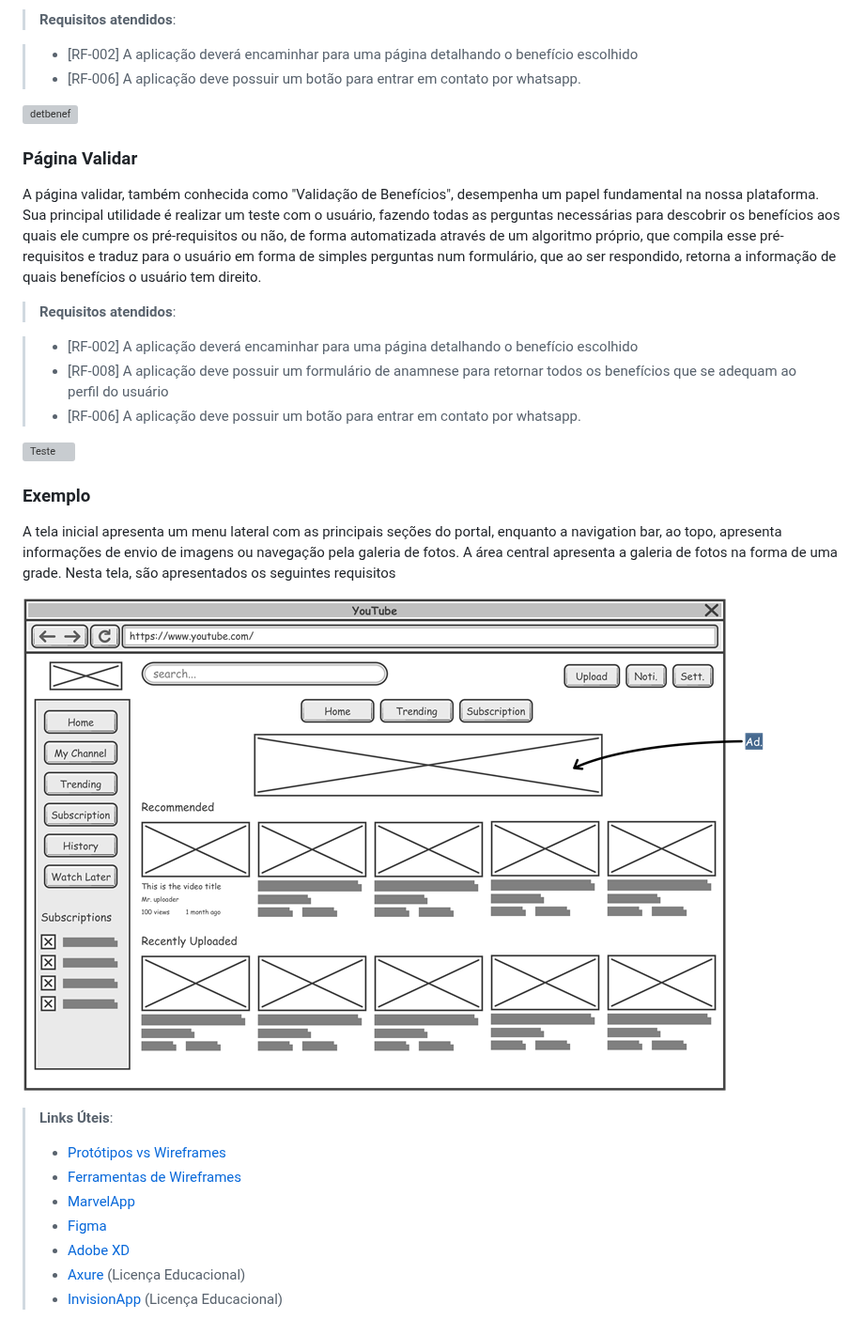
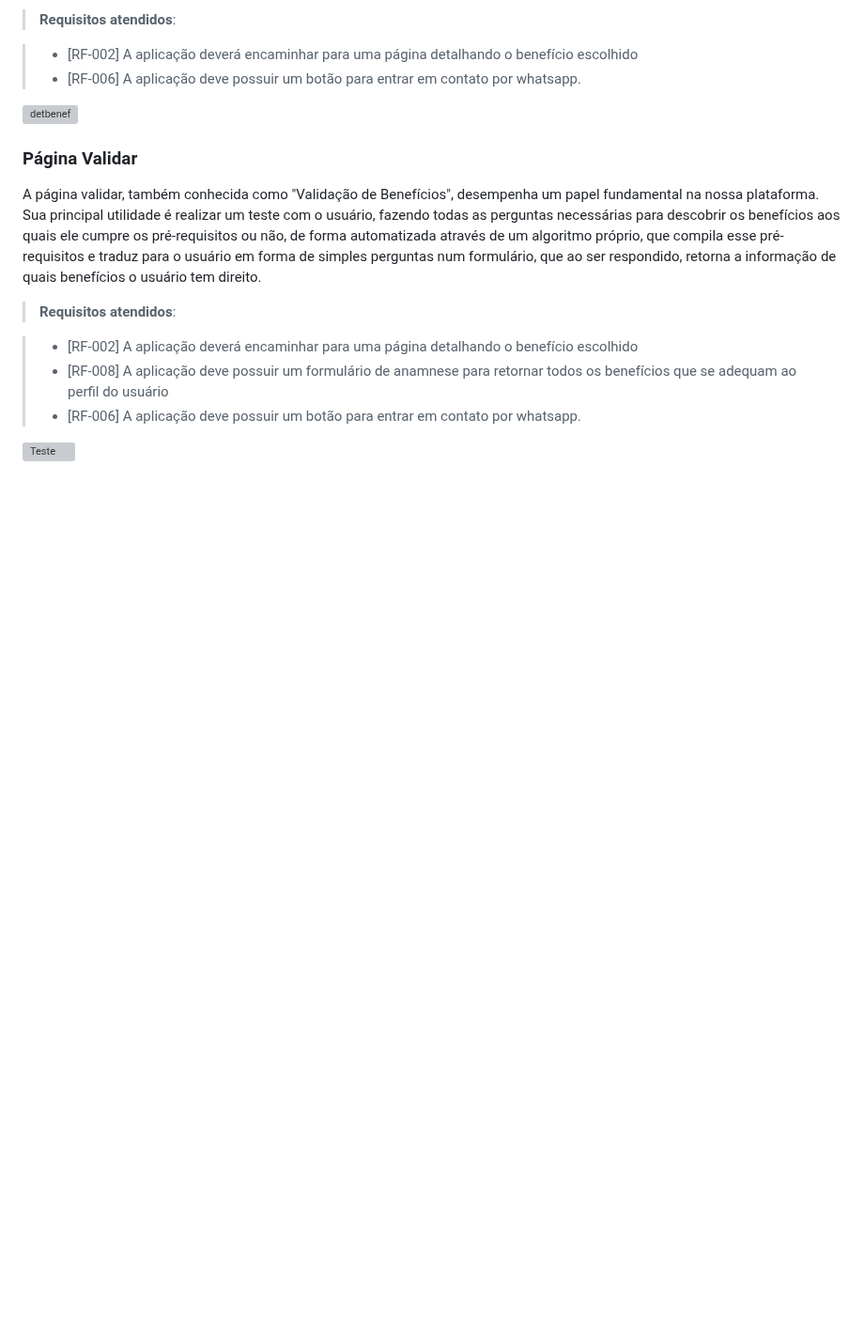
Before and after one commit to ICEI-PUC-Minas-PMV-SI/pmv-si-2024-1-pe1-t2-infosocial, a Markdown page: docs/interface.md, the part around the change. Shown at 94% size. Drawn GitHub-style; blank space fills up the shorter version; grey boxes are pictures that could not be loaded.

```diff
--- a/docs/interface.md
+++ b/docs/interface.md
@@ -88,20 +88,3 @@ A página validar, também conhecida como "Validação de Benefícios", desempen
 > - [RF-006] A aplicação deve possuir um botão para entrar em contato por whatsapp.
 
 ![Teste](https://github.com/ICEI-PUC-Minas-PMV-SI/pmv-si-2024-1-pe1-t2-infosocial/assets/100433614/97c9b612-6a4d-4e4f-912a-82afe71a32dc)
-
-
-### Exemplo
-
-A tela inicial apresenta um menu lateral com as principais seções do portal, enquanto a navigation bar, ao topo, apresenta informações de envio de imagens ou navegação pela galeria de fotos. A área central apresenta a galeria de fotos na forma de uma grade. Nesta tela, são apresentados os seguintes requisitos
-
-![Exemplo de Wireframe](img/wireframe-example.png)
-
-
-> **Links Úteis**:
-> - [Protótipos vs Wireframes](https://www.nngroup.com/videos/prototypes-vs-wireframes-ux-projects/)
-> - [Ferramentas de Wireframes](https://rockcontent.com/blog/wireframes/)
-> - [MarvelApp](https://marvelapp.com/developers/documentation/tutorials/)
-> - [Figma](https://www.figma.com/)
-> - [Adobe XD](https://www.adobe.com/br/products/xd.html#scroll)
-> - [Axure](https://www.axure.com/edu) (Licença Educacional)
-> - [InvisionApp](https://www.invisionapp.com/) (Licença Educacional)
```
